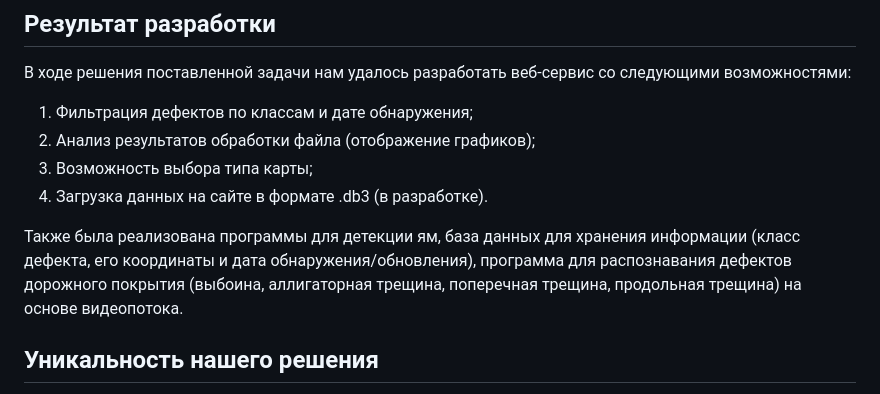
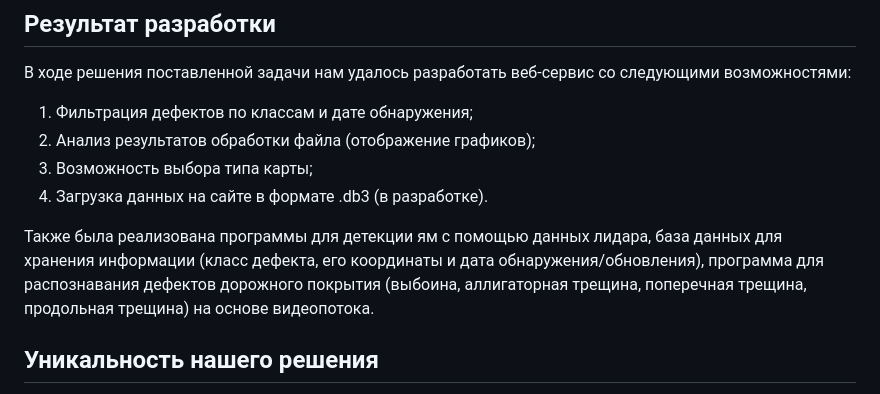
Before and after one commit to VoLuIcHiK/road-defects, a Markdown page: README.md, the part around the change. Drawn GitHub-style.

```diff
--- a/README.md
+++ b/README.md
@@ -44,7 +44,7 @@
 3. Возможность выбора типа карты;
 4. Загрузка данных на сайте в формате .db3 (в разработке).
 
-Также была реализована программы для детекции ям, база данных для хранения информации (класс дефекта, его координаты и дата обнаружения/обновления), программа для распознавания дефектов дорожного покрытия (выбоина, аллигаторная трещина, поперечная трещина, продольная трещина) на основе видеопотока.
+Также была реализована программы для детекции ям с помощью данных лидара, база данных для хранения информации (класс дефекта, его координаты и дата обнаружения/обновления), программа для распознавания дефектов дорожного покрытия (выбоина, аллигаторная трещина, поперечная трещина, продольная трещина) на основе видеопотока.
 
 
 
```
